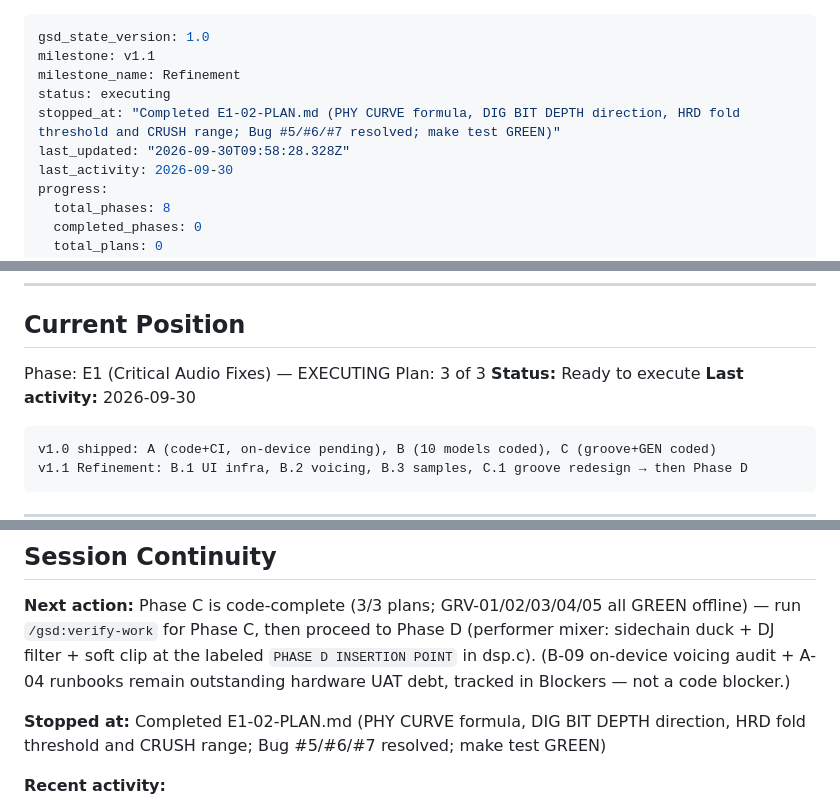
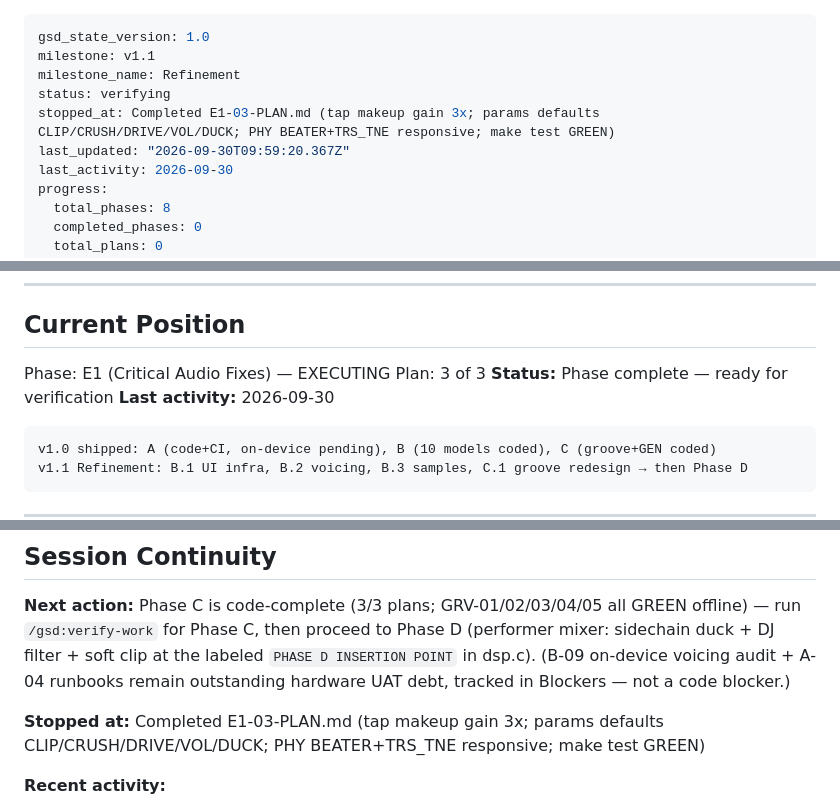
Before and after one commit to james-fish/schwung-omega, a Markdown page: .planning/STATE.md, 3 parts joined by grey strips. Drawn GitHub-style.

````diff
--- a/.planning/STATE.md
+++ b/.planning/STATE.md
@@ -2,9 +2,9 @@
 gsd_state_version: 1.0
 milestone: v1.1
 milestone_name: Refinement
-status: executing
-stopped_at: "Completed E1-02-PLAN.md (PHY CURVE formula, DIG BIT DEPTH direction, HRD fold threshold and CRUSH range; Bug #5/#6/#7 resolved; make test GREEN)"
-last_updated: "2026-09-30T09:58:28.328Z"
+status: verifying
+stopped_at: Completed E1-03-PLAN.md (tap makeup gain 3x; params defaults CLIP/CRUSH/DRIVE/VOL/DUCK; PHY BEATER+TRS_TNE responsive; make test GREEN)
+last_updated: "2026-09-30T09:59:20.367Z"
 last_activity: 2026-09-30
 progress:
   total_phases: 8
@@ -33,7 +33,7 @@ progress:
 
 Phase: E1 (Critical Audio Fixes) — EXECUTING
 Plan: 3 of 3
-**Status:** Ready to execute
+**Status:** Phase complete — ready for verification
 **Last activity:** 2026-09-30
 
 ```
@@ -158,7 +159,7 @@ v1.1 Refinement: B.1 UI infra, B.2 voicing, B.3 samples, C.1 groove redesign →
 
 **Next action:** Phase C is code-complete (3/3 plans; GRV-01/02/03/04/05 all GREEN offline) — run `/gsd:verify-work` for Phase C, then proceed to Phase D (performer mixer: sidechain duck + DJ filter + soft clip at the labeled `PHASE D INSERTION POINT` in dsp.c). (B-09 on-device voicing audit + A-04 runbooks remain outstanding hardware UAT debt, tracked in Blockers — not a code blocker.)
 
-**Stopped at:** Completed E1-02-PLAN.md (PHY CURVE formula, DIG BIT DEPTH direction, HRD fold threshold and CRUSH range; Bug #5/#6/#7 resolved; make test GREEN)
+**Stopped at:** Completed E1-03-PLAN.md (tap makeup gain 3x; params defaults CLIP/CRUSH/DRIVE/VOL/DUCK; PHY BEATER+TRS_TNE responsive; make test GREEN)
 
 **Recent activity:**
 
````
Also changed, not shown: other parts of .planning/STATE.md (+1 -0 lines), .planning/ROADMAP.md (+3 -3 lines), 1 other file.
